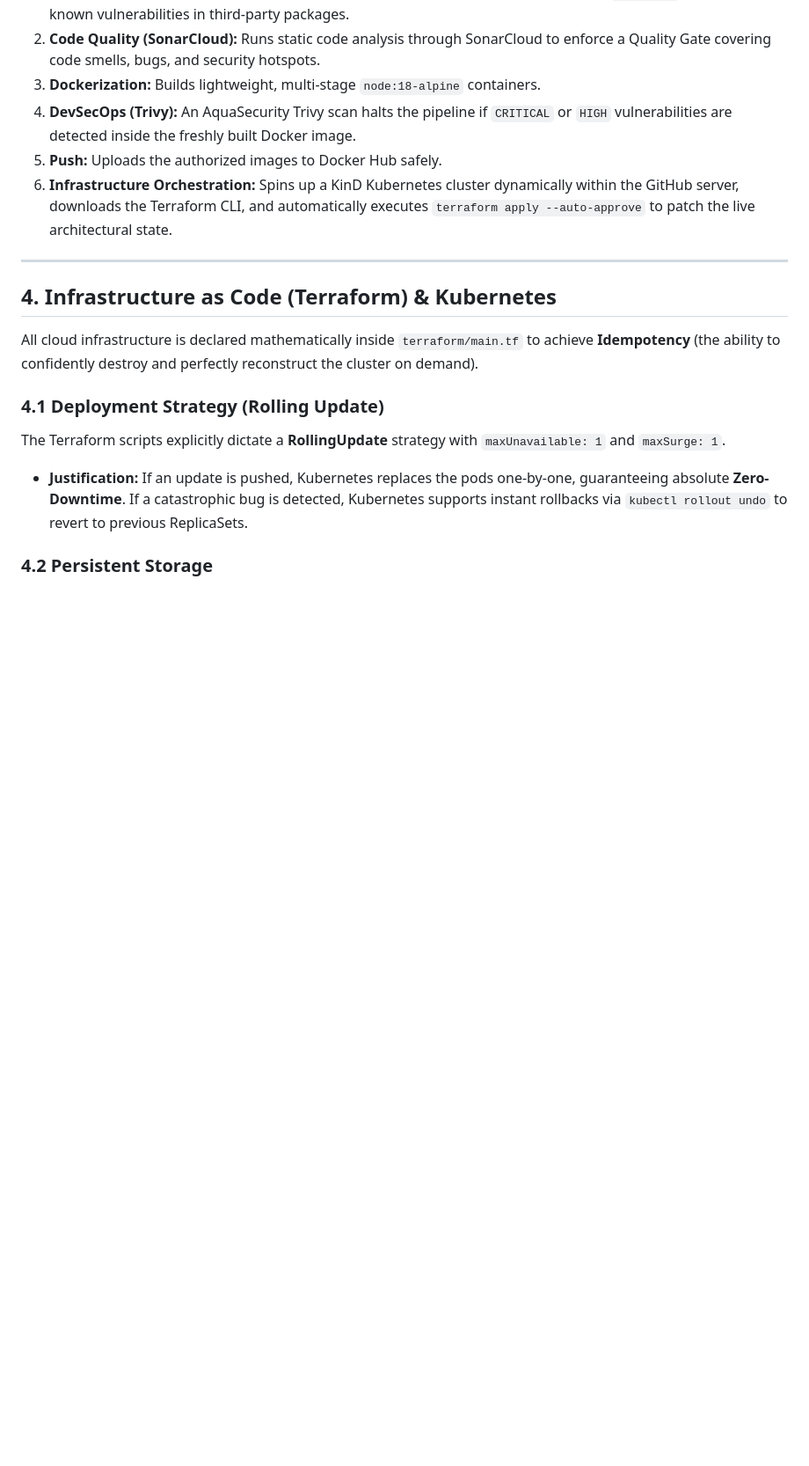
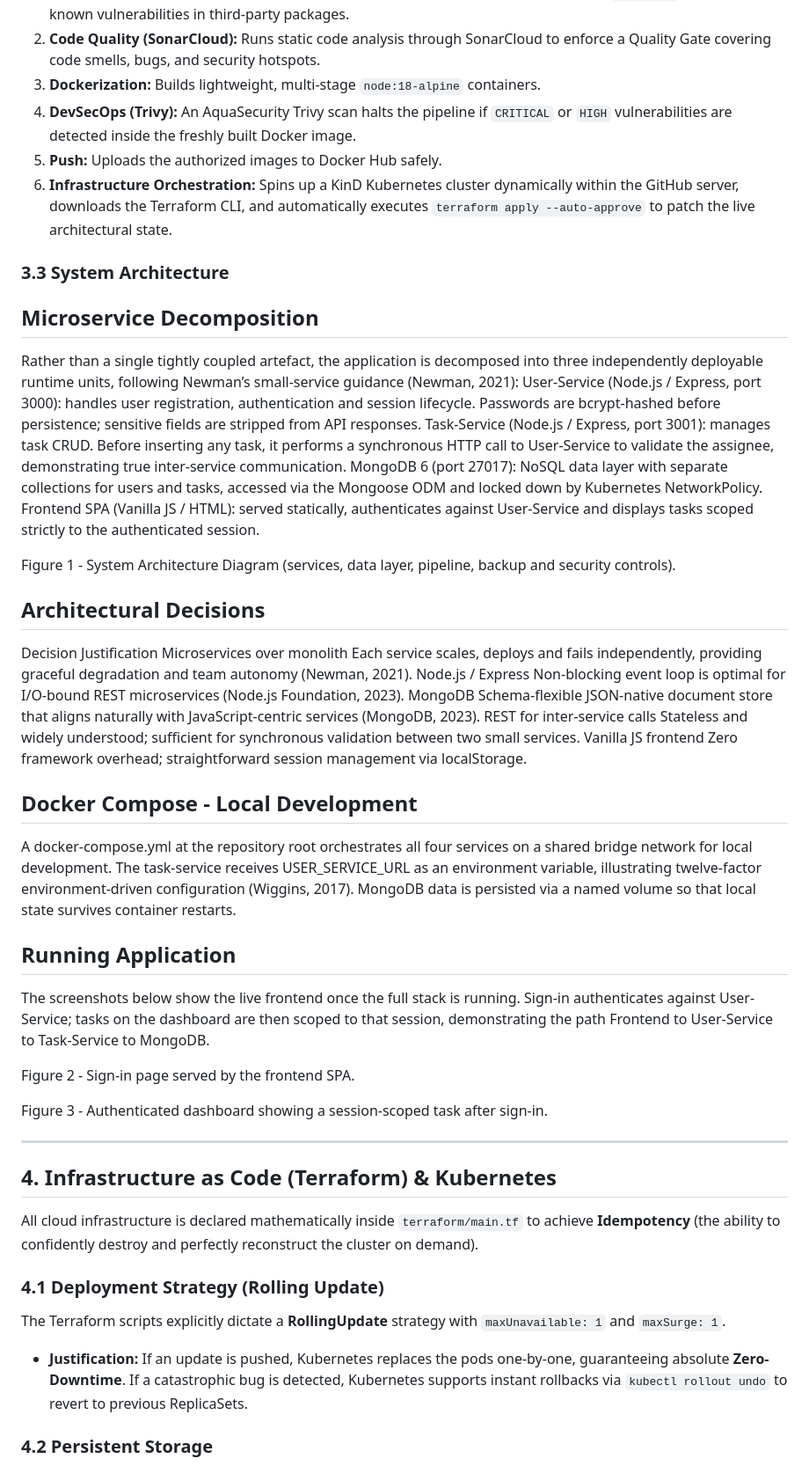
Before and after one commit to krishnakothagorla04/ca-2-task-manager, a Markdown page: README.md, the part around the change. Shown at 88% size. Drawn GitHub-style; blank space fills up the shorter version.

Commit message:
Enhance README with system architecture details
Added detailed system architecture and architectural decisions sections to the README.

```diff
--- a/README.md
+++ b/README.md
@@ -37,6 +37,41 @@ Rather than maintaining split pipelines, the project uses a **Matrix Build Strat
 4. **DevSecOps (Trivy):** An AquaSecurity Trivy scan halts the pipeline if `CRITICAL` or `HIGH` vulnerabilities are detected inside the freshly built Docker image.
 5. **Push:** Uploads the authorized images to Docker Hub safely.
 6. **Infrastructure Orchestration:** Spins up a KinD Kubernetes cluster dynamically within the GitHub server, downloads the Terraform CLI, and automatically executes `terraform apply --auto-approve` to patch the live architectural state.
+
+### 3.3 System Architecture
+## Microservice Decomposition
+Rather than a single tightly coupled artefact, the application is decomposed into three independently deployable runtime units, following Newman’s small-service guidance (Newman, 2021):
+User-Service (Node.js / Express, port 3000): handles user registration, authentication and session lifecycle. Passwords are bcrypt-hashed before persistence; sensitive fields are stripped from API responses.
+Task-Service (Node.js / Express, port 3001): manages task CRUD. Before inserting any task, it performs a synchronous HTTP call to User-Service to validate the assignee, demonstrating true inter-service communication.
+MongoDB 6 (port 27017): NoSQL data layer with separate collections for users and tasks, accessed via the Mongoose ODM and locked down by Kubernetes NetworkPolicy.
+Frontend SPA (Vanilla JS / HTML): served statically, authenticates against User-Service and displays tasks scoped strictly to the authenticated session.
+
+Figure 1 - System Architecture Diagram (services, data layer, pipeline, backup and security controls).
+## Architectural Decisions
+Decision
+Justification
+Microservices over monolith
+Each service scales, deploys and fails independently, providing graceful degradation and team autonomy (Newman, 2021).
+Node.js / Express
+Non-blocking event loop is optimal for I/O-bound REST microservices (Node.js Foundation, 2023).
+MongoDB
+Schema-flexible JSON-native document store that aligns naturally with JavaScript-centric services (MongoDB, 2023).
+REST for inter-service calls
+Stateless and widely understood; sufficient for synchronous validation between two small services.
+Vanilla JS frontend
+Zero framework overhead; straightforward session management via localStorage.
+
+
+## Docker Compose - Local Development
+A docker-compose.yml at the repository root orchestrates all four services on a shared bridge network for local development. The task-service receives USER_SERVICE_URL as an environment variable, illustrating twelve-factor environment-driven configuration (Wiggins, 2017). MongoDB data is persisted via a named volume so that local state survives container restarts.
+
+## Running Application
+The screenshots below show the live frontend once the full stack is running. Sign-in authenticates against User-Service; tasks on the dashboard are then scoped to that session, demonstrating the path Frontend to User-Service to Task-Service to MongoDB.
+
+Figure 2 - Sign-in page served by the frontend SPA.
+
+Figure 3 - Authenticated dashboard showing a session-scoped task after sign-in.
+
 
 ---
 
```
